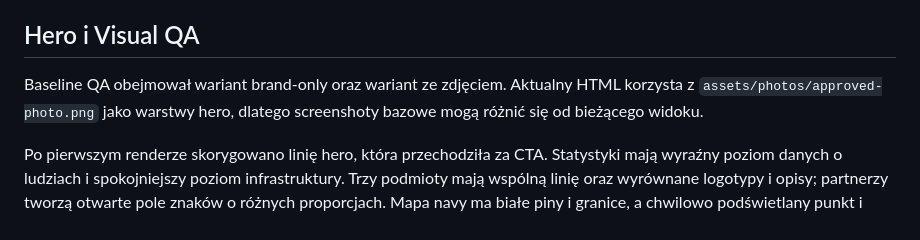
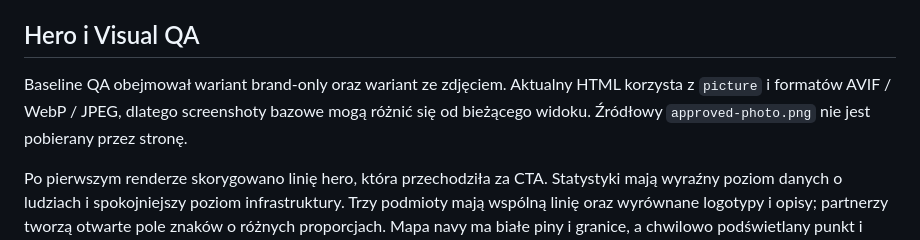
Before and after one commit to JacekNo/GTE_WWW, a Markdown page: qa/QA.md, the part around the change. GitHub-like rendering.

Commit message:
docs: sync QA with optimized hero formats

```diff
--- a/qa/QA.md
+++ b/qa/QA.md
@@ -38,7 +38,7 @@ Historyczny przebieg z 20.09.2026 zakończył się wynikiem **41/41 PASS**. Plik
 
 ## Hero i Visual QA
 
-Baseline QA obejmował wariant brand-only oraz wariant ze zdjęciem. Aktualny HTML korzysta z `assets/photos/approved-photo.png` jako warstwy hero, dlatego screenshoty bazowe mogą różnić się od bieżącego widoku.
+Baseline QA obejmował wariant brand-only oraz wariant ze zdjęciem. Aktualny HTML korzysta z `picture` i formatów AVIF / WebP / JPEG, dlatego screenshoty bazowe mogą różnić się od bieżącego widoku. Źródłowy `approved-photo.png` nie jest pobierany przez stronę.
 
 Po pierwszym renderze skorygowano linię hero, która przechodziła za CTA. Statystyki mają wyraźny poziom danych o ludziach i spokojniejszy poziom infrastruktury. Trzy podmioty mają wspólną linię oraz wyrównane logotypy i opisy; partnerzy tworzą otwarte pole znaków o różnych proporcjach. Mapa navy ma białe piny i granice, a chwilowo podświetlany punkt i tooltip są zielone. Kontakt jest prostą sekcją dwóch kolumn, a na telefonie jedną kolumną.
 
```
